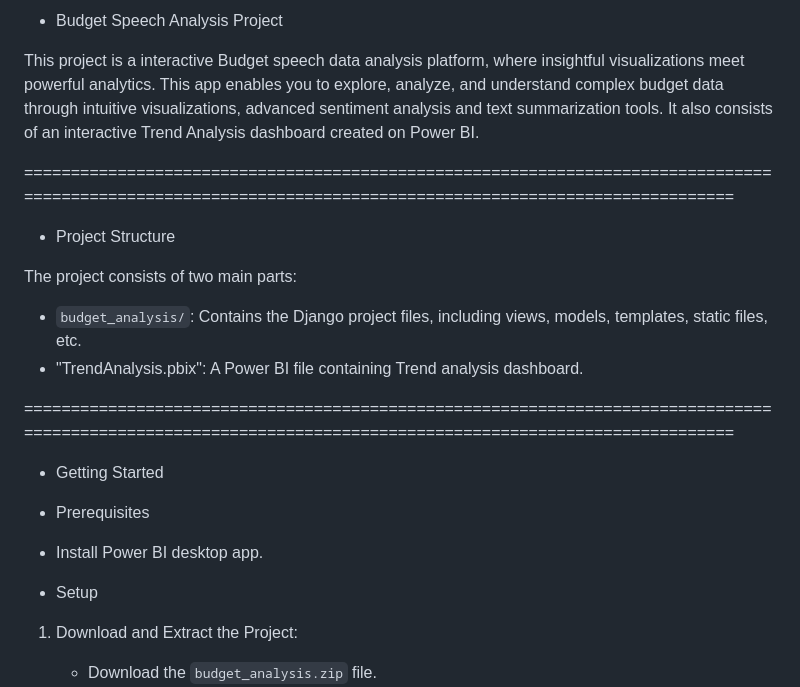
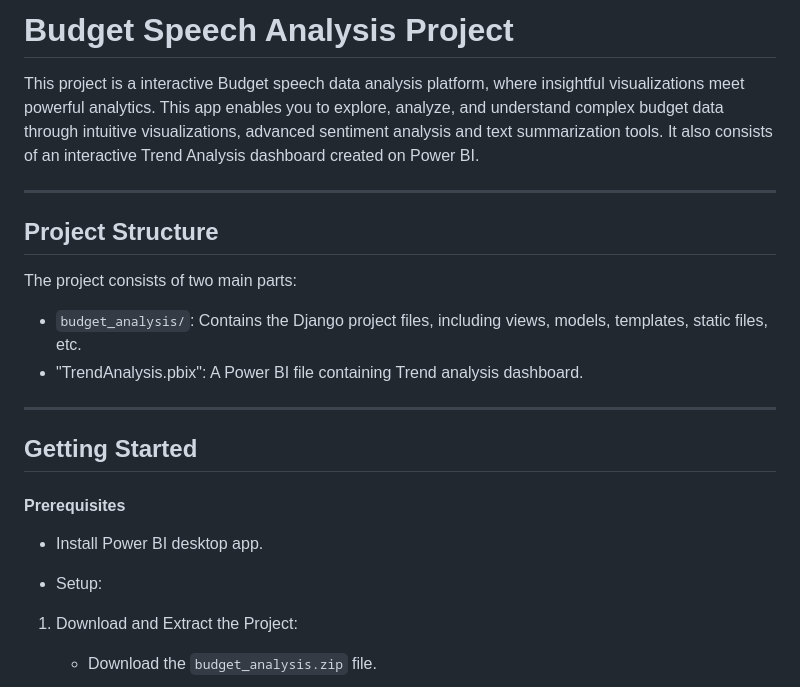
Before and after one commit to Chaitanya-4899/Analysis-Of-Union-Budget-Of-India, a Markdown page: README.md, the part around the change printed below. Rendered like a GitHub page.

```diff
--- a/README.md
+++ b/README.md
@@ -1,24 +1,23 @@
-* Budget Speech Analysis Project
+# Budget Speech Analysis Project
 
 This project is a interactive Budget speech data analysis platform, where insightful visualizations meet powerful analytics. This app enables you to explore, analyze, and understand complex budget data through intuitive visualizations, advanced sentiment analysis and text summarization tools. It also consists of an interactive Trend Analysis dashboard created on Power BI.
 
-============================================================================================================================================================
+---
 
-* Project Structure
+## Project Structure
 
 The project consists of two main parts:
 - `budget_analysis/`: Contains the Django project files, including views, models, templates, static files, etc.
 - "TrendAnalysis.pbix": A Power BI file containing Trend analysis dashboard.
 
-============================================================================================================================================================
+---
+## Getting Started
 
-* Getting Started
-
-- Prerequisites
+#### Prerequisites
 
 - Install Power BI desktop app.
 
-- Setup
+- Setup:
 
 1. Download and Extract the Project:
     - Download the `budget_analysis.zip` file.
```
Also changed, not shown: other parts of README.md (+10 -12 lines).
